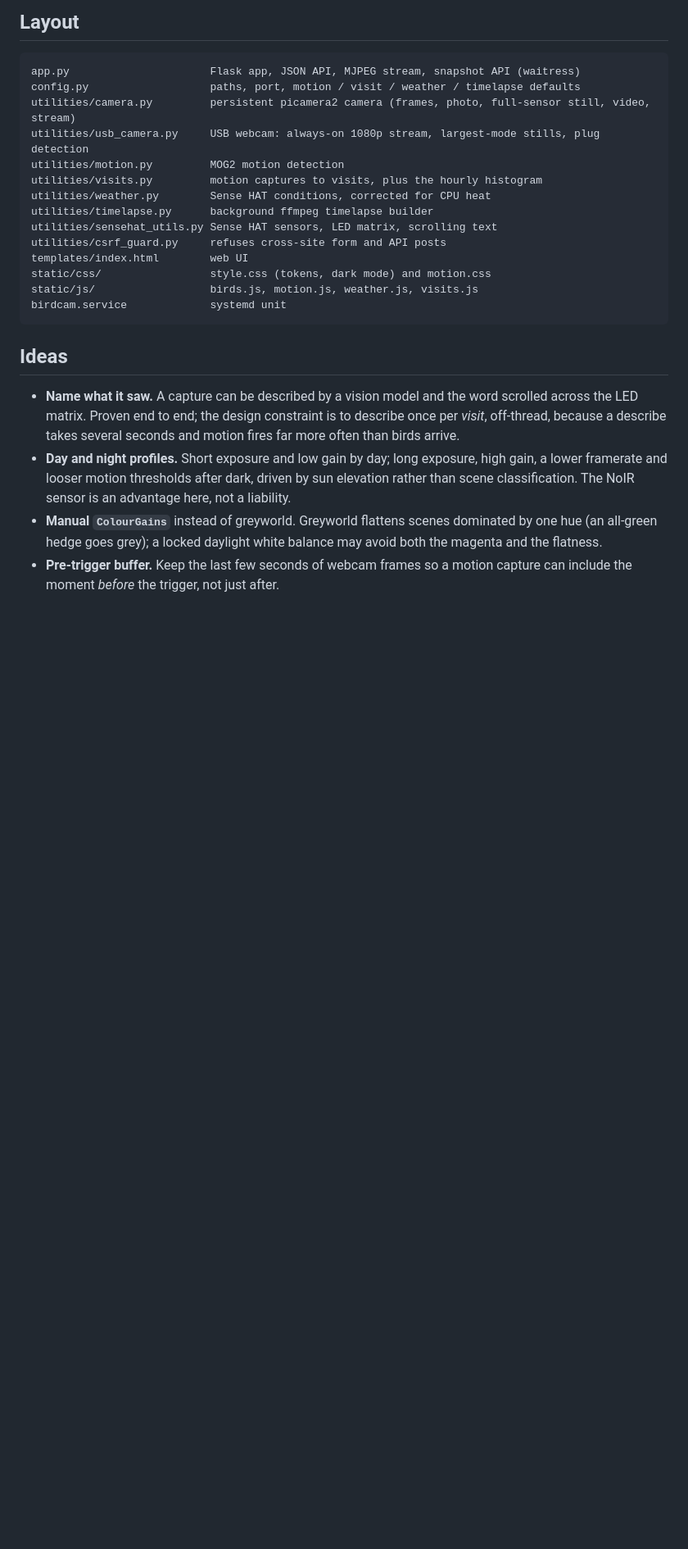
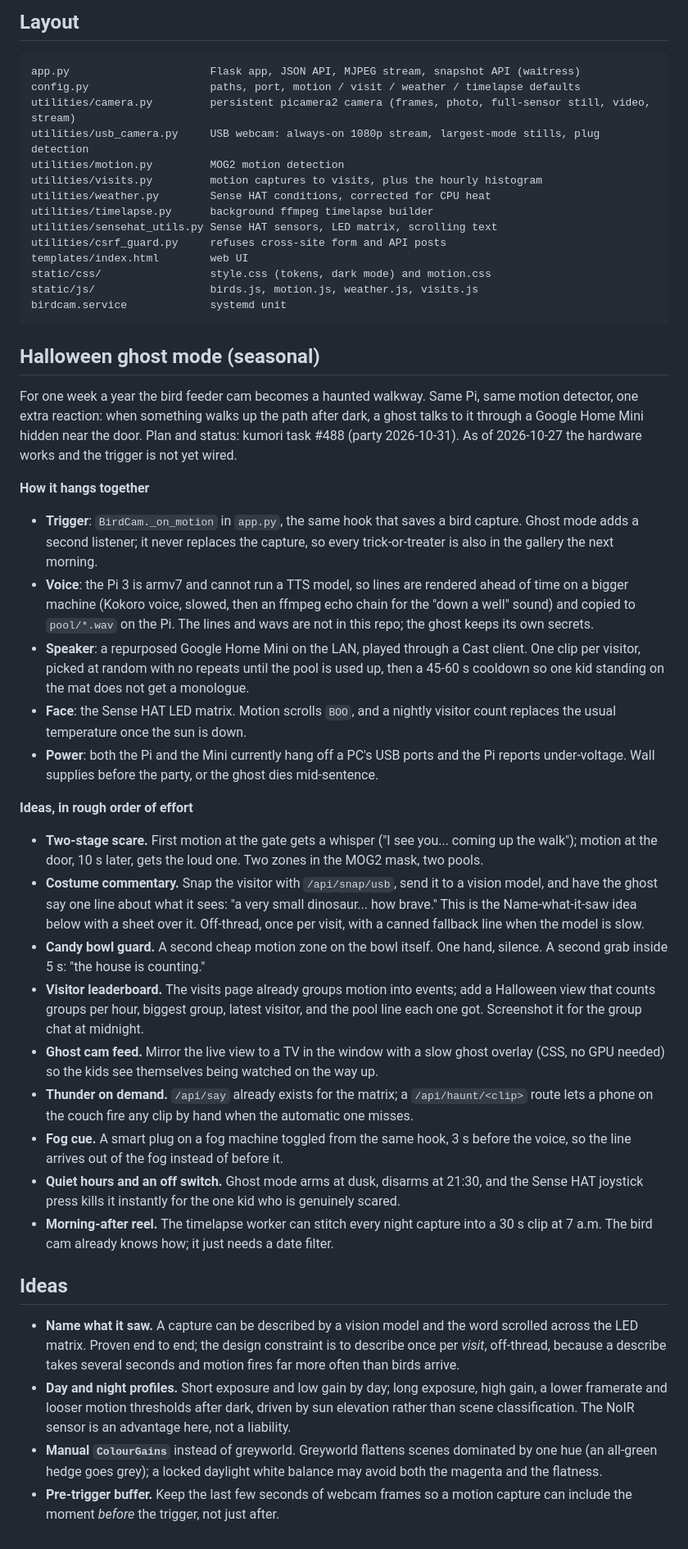
Before and after one commit to tillo13/raspberrypi_birdcam, a Markdown page: README.md, the part around one of its changes. Shown at 82% size. GitHub-like rendering; blank space fills up the shorter version.

Commit message:
README: Halloween ghost mode section, plan plus ideas, dated 2026-10-27

````diff
--- a/README.md
+++ b/README.md
@@ -162,6 +164,53 @@ static/js/                  birds.js, motion.js, weather.js, visits.js
 birdcam.service             systemd unit
 ```
 
+## Halloween ghost mode (seasonal)
+
+For one week a year the bird feeder cam becomes a haunted walkway. Same Pi, same motion
+detector, one extra reaction: when something walks up the path after dark, a ghost talks
+to it through a Google Home Mini hidden near the door. Plan and status: kumori task #488
+(party 2026-10-31). As of 2026-10-27 the hardware works and the trigger is not yet wired.
+
+**How it hangs together**
+- **Trigger**: `BirdCam._on_motion` in `app.py`, the same hook that saves a bird capture.
+  Ghost mode adds a second listener; it never replaces the capture, so every trick-or-treater
+  is also in the gallery the next morning.
+- **Voice**: the Pi 3 is armv7 and cannot run a TTS model, so lines are rendered ahead of
+  time on a bigger machine (Kokoro voice, slowed, then an ffmpeg echo chain for the
+  "down a well" sound) and copied to `pool/*.wav` on the Pi. The lines and wavs are not in
+  this repo; the ghost keeps its own secrets.
+- **Speaker**: a repurposed Google Home Mini on the LAN, played through a Cast client. One
+  clip per visitor, picked at random with no repeats until the pool is used up, then a
+  45-60 s cooldown so one kid standing on the mat does not get a monologue.
+- **Face**: the Sense HAT LED matrix. Motion scrolls `BOO`, and a nightly visitor count
+  replaces the usual temperature once the sun is down.
+- **Power**: both the Pi and the Mini currently hang off a PC's USB ports and the Pi reports
+  under-voltage. Wall supplies before the party, or the ghost dies mid-sentence.
+
+**Ideas, in rough order of effort**
+- **Two-stage scare.** First motion at the gate gets a whisper ("I see you... coming up the
+  walk"); motion at the door, 10 s later, gets the loud one. Two zones in the MOG2 mask, two
+  pools.
+- **Costume commentary.** Snap the visitor with `/api/snap/usb`, send it to a vision model,
+  and have the ghost say one line about what it sees: "a very small dinosaur... how brave."
+  This is the Name-what-it-saw idea below with a sheet over it. Off-thread, once per visit,
+  with a canned fallback line when the model is slow.
+- **Candy bowl guard.** A second cheap motion zone on the bowl itself. One hand, silence.
+  A second grab inside 5 s: "the house is counting."
+- **Visitor leaderboard.** The visits page already groups motion into events; add a
+  Halloween view that counts groups per hour, biggest group, latest visitor, and the pool
+  line each one got. Screenshot it for the group chat at midnight.
+- **Ghost cam feed.** Mirror the live view to a TV in the window with a slow ghost overlay
+  (CSS, no GPU needed) so the kids see themselves being watched on the way up.
+- **Thunder on demand.** `/api/say` already exists for the matrix; a `/api/haunt/<clip>` route
+  lets a phone on the couch fire any clip by hand when the automatic one misses.
+- **Fog cue.** A smart plug on a fog machine toggled from the same hook, 3 s before the voice,
+  so the line arrives out of the fog instead of before it.
+- **Quiet hours and an off switch.** Ghost mode arms at dusk, disarms at 21:30, and the
+  Sense HAT joystick press kills it instantly for the one kid who is genuinely scared.
+- **Morning-after reel.** The timelapse worker can stitch every night capture into a 30 s
+  clip at 7 a.m. The bird cam already knows how; it just needs a date filter.
+
 ## Ideas
 - **Name what it saw.** A capture can be described by a vision model and the word scrolled
   across the LED matrix. Proven end to end; the design constraint is to describe once per
````
Also changed, not shown: other parts of README.md (+2 -0 lines).
